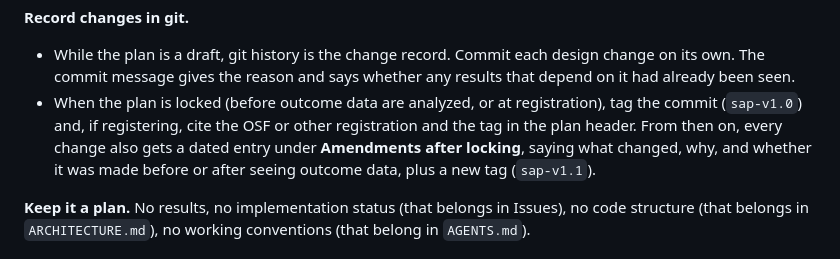
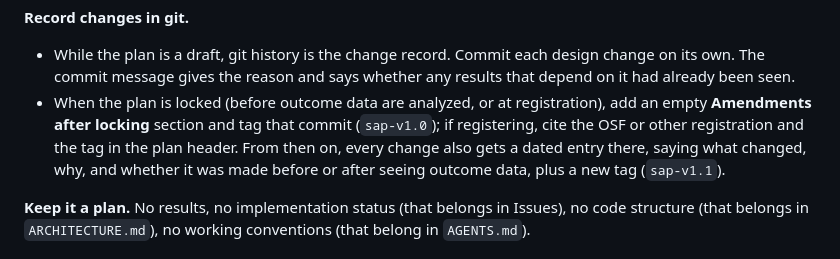
Before and after one commit to VagishHemmige/r-analysis-workflow, a Markdown page: references/analysis-plan.md, the part around the change. Drawn GitHub-style.

Commit message:
Add the empty Amendments section in the locking commit
Co-Authored-By: Claude Opus 5.5 <noreply@anthropic.com>
Claude-Session: https://claude.ai/code/session_0157wZ6THYRpgqQEfEz8ApHZ

```diff
--- a/references/analysis-plan.md
+++ b/references/analysis-plan.md
@@ -23,7 +23,7 @@
 **Record changes in git.**
 
 - While the plan is a draft, git history is the change record. Commit each design change on its own. The commit message gives the reason and says whether any results that depend on it had already been seen.
-- When the plan is locked (before outcome data are analyzed, or at registration), tag the commit (`sap-v1.0`) and, if registering, cite the OSF or other registration and the tag in the plan header. From then on, every change also gets a dated entry under **Amendments after locking**, saying what changed, why, and whether it was made before or after seeing outcome data, plus a new tag (`sap-v1.1`).
+- When the plan is locked (before outcome data are analyzed, or at registration), add an empty **Amendments after locking** section and tag that commit (`sap-v1.0`); if registering, cite the OSF or other registration and the tag in the plan header. From then on, every change also gets a dated entry there, saying what changed, why, and whether it was made before or after seeing outcome data, plus a new tag (`sap-v1.1`).
 
 **Keep it a plan.** No results, no implementation status (that belongs in Issues), no code structure (that belongs in `ARCHITECTURE.md`), no working conventions (that belong in `AGENTS.md`).
 
```
